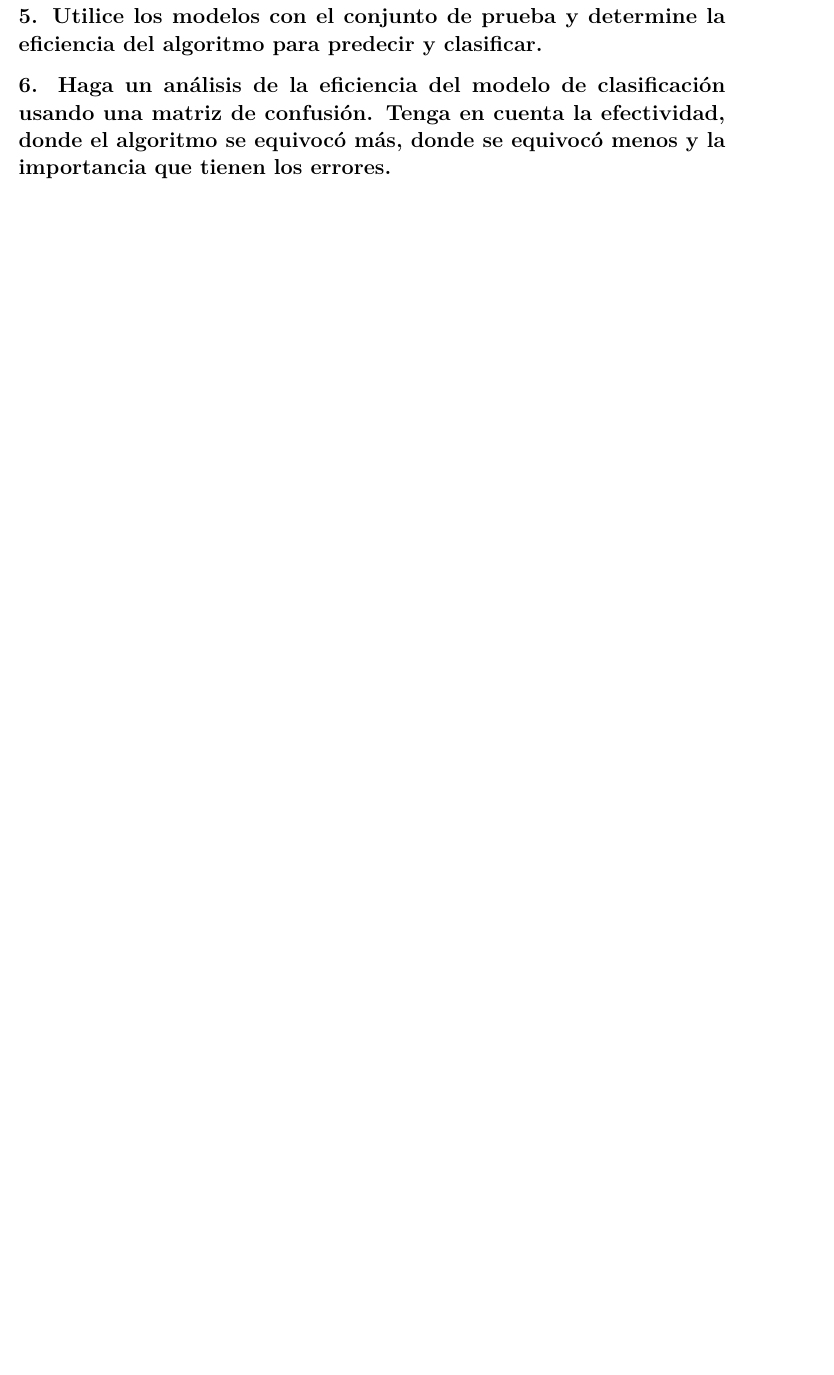
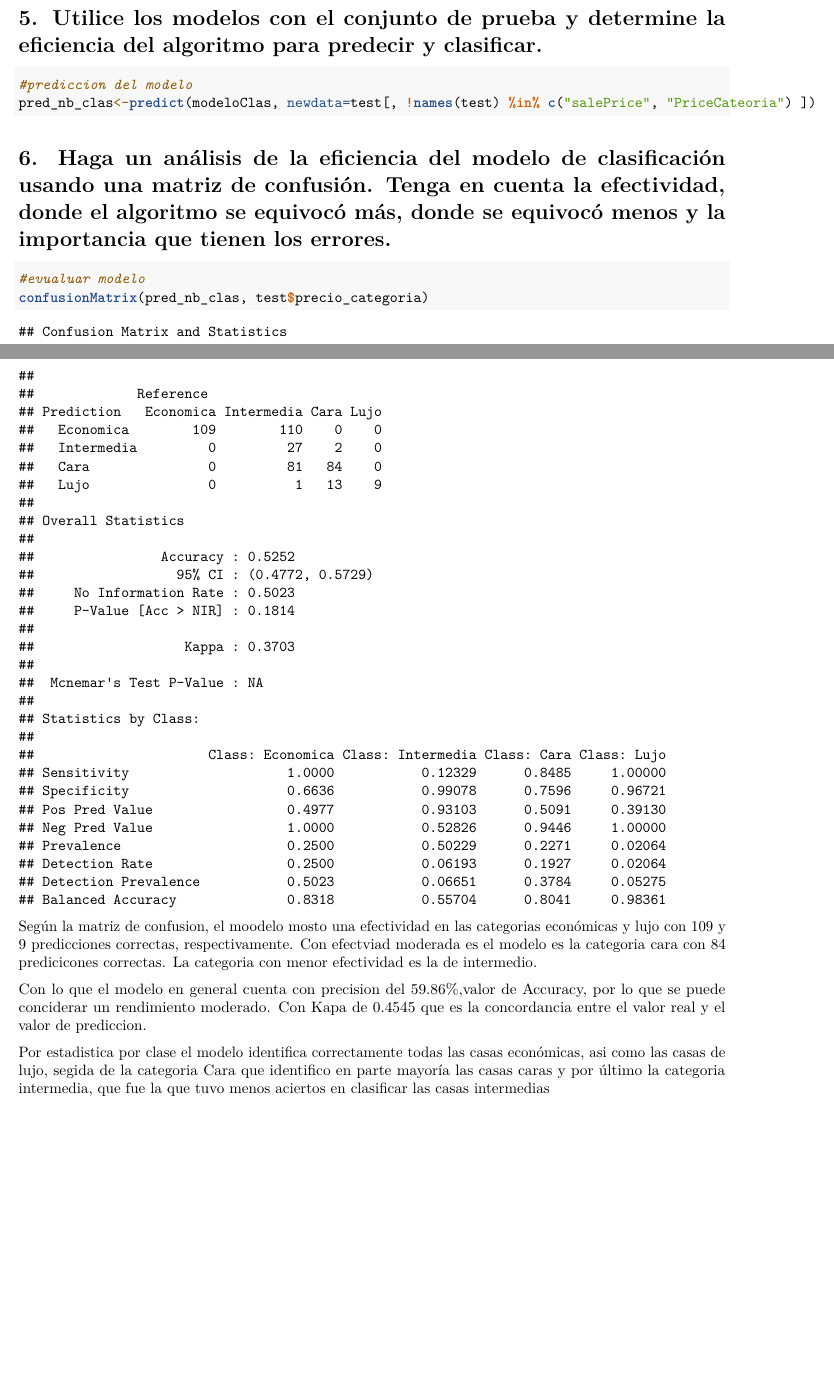
Before and after one commit to JusSolo/Mineria_Proyecto2, an R Markdown document (InformeEntrga3.Rmd): part of page 4 of 4 before the commit and two parts of pages 4 and 5 of 5 after it, the two joined at a grey line, cut so that both start at the same text, the shorter picture padded with empty space. Rendered offline with R 4.5, knitr and Pandoc, then LaTeX, with nearby package versions.

Commit message:
Update InformeEntrga3.Rmd
3,5,6

````diff
--- a/InformeEntrga3.Rmd
+++ b/InformeEntrga3.Rmd
@@ -201,5 +222,24 @@ En la tabla comparativa con cualquiera de las tres métricas se puede concluir q
 
 
 # 5. Utilice los modelos con el conjunto de prueba y determine la eficiencia del algoritmo para predecir y clasificar.
+```{r}
+#prediccion del modelo
+pred_nb_clas<-predict(modeloClas, newdata=test[, !names(test) %in% c("salePrice", "PriceCateoria") ])
+
+
+
+```
+
 
 # 6. Haga un análisis de la eficiencia del modelo de clasificación usando una matriz de confusión. Tenga en cuenta la efectividad, donde el algoritmo se equivocó más, donde se equivocó menos y la importancia que tienen los errores.
+
+```{r}
+#evualuar modelo
+confusionMatrix(pred_nb_clas, test$precio_categoria)
+```
+
+Según la matriz de confusion, el moodelo mosto una efectividad en las categorias económicas y lujo con 109 y 9 predicciones correctas, respectivamente. Con efectviad moderada es el modelo es la categoria cara con 84 predicicones correctas. La categoria con menor efectividad es la de intermedio.
+
+Con lo que el modelo en general cuenta con precision del 59.86%,valor de Accuracy, por lo que se puede conciderar un rendimiento moderado. Con Kapa de 0.4545 que es la concordancia entre el valor real y el valor de prediccion.
+
+Por estadistica por clase el  modelo identifica correctamente todas las casas económicas, asi como las casas de lujo, segida de la categoria Cara que identifico en parte mayoría las casas caras y por último la categoria intermedia, que fue la que tuvo menos aciertos en clasificar las casas intermedias
````
Also changed, not shown: InformeEntrga3.Rmd (21 more changed lines).
